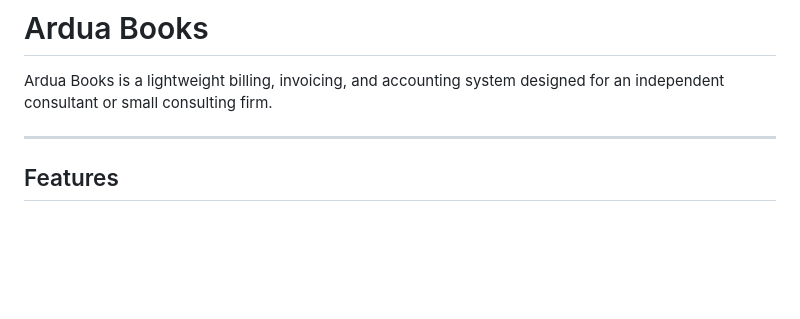
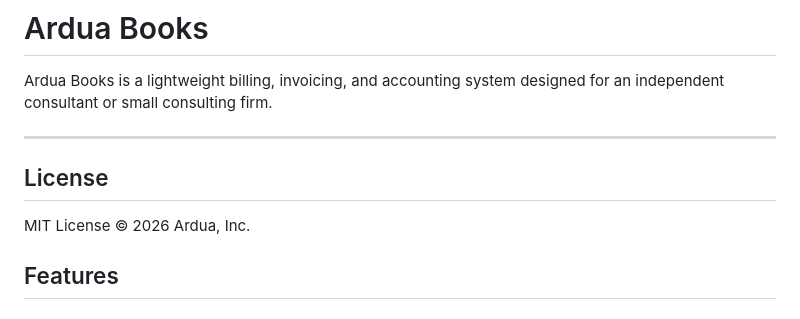
Before and after one commit to ardua-inc/ardua-books, a Markdown page: README.md, the part around the change. GitHub-like rendering; blank space fills up the shorter version.

Commit message:
Add MIT License

```diff
--- a/README.md
+++ b/README.md
@@ -3,6 +3,8 @@
 Ardua Books is a lightweight billing, invoicing, and accounting system designed for an independent consultant or small consulting firm.
 
 ---
+## License
+MIT License © 2026 Ardua, Inc.
 
 ## Features
 
```
